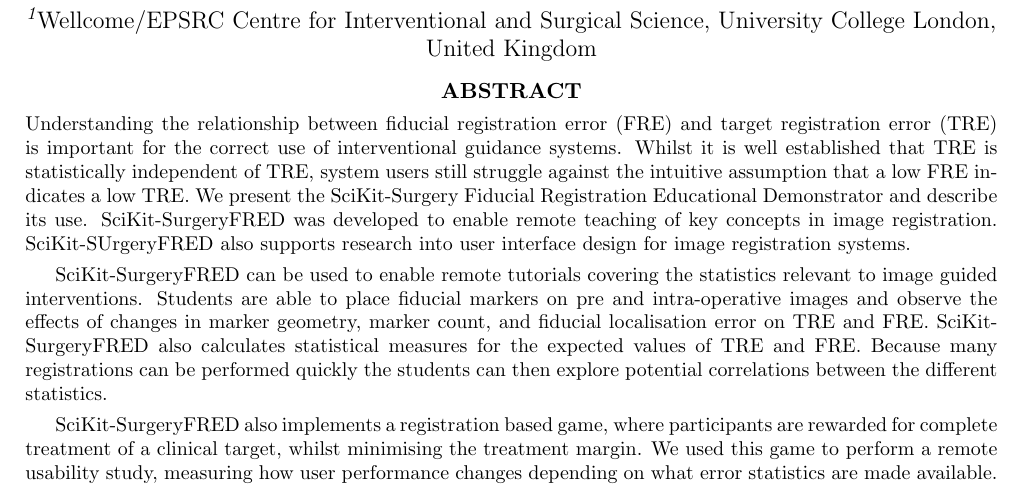
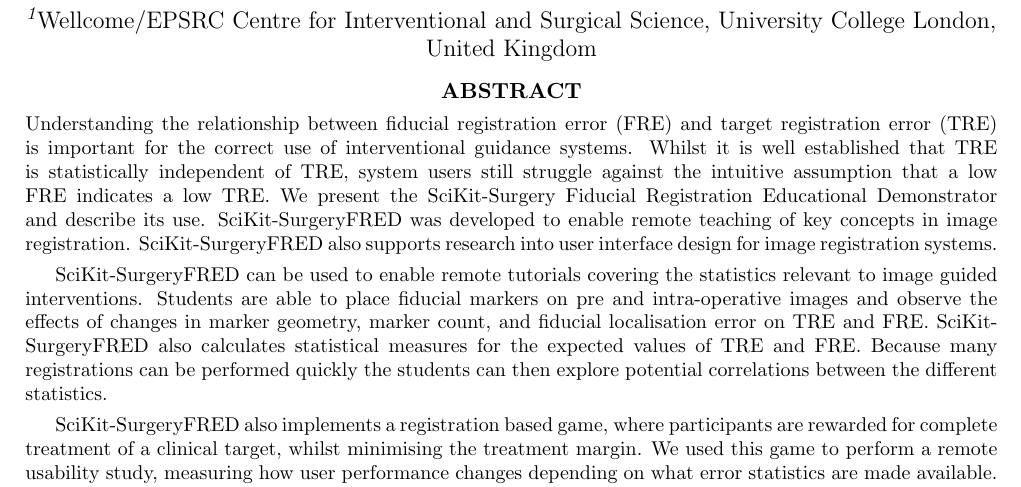
Before and after one commit to SciKit-Surgery/scikit-surgeryfred-paper, a LaTeX paper (surgeryfred-paper.tex, which reads abstract_250.tex): part of page 1 of 4, cut so that both start at the same text. Compiled offline with pdfLaTeX.

Commit message:
Fixed capitalisation on surgery

```diff
--- a/abstract_250.tex
+++ b/abstract_250.tex
@@ -1,4 +1,4 @@
-Understanding the relationship between fiducial registration error (FRE) and target registration error (TRE) is important for the correct use of interventional guidance systems. Whilst it is well established that TRE is statistically independent of TRE, system users still struggle against the intuitive assumption that a low FRE indicates a low TRE. We present the SciKit-Surgery Fiducial Registration Educational Demonstrator and describe its use. SciKit-SurgeryFRED was developed to enable remote teaching of key concepts in image registration. SciKit-SUrgeryFRED also supports research into user interface design for image registration systems.
+Understanding the relationship between fiducial registration error (FRE) and target registration error (TRE) is important for the correct use of interventional guidance systems. Whilst it is well established that TRE is statistically independent of TRE, system users still struggle against the intuitive assumption that a low FRE indicates a low TRE. We present the SciKit-Surgery Fiducial Registration Educational Demonstrator and describe its use. SciKit-SurgeryFRED was developed to enable remote teaching of key concepts in image registration. SciKit-SurgeryFRED also supports research into user interface design for image registration systems.
 
 SciKit-SurgeryFRED can be used to enable remote tutorials covering the statistics relevant to image guided interventions. Students are able to place fiducial markers on pre and intra-operative images and observe the effects of changes in marker geometry, marker count, and fiducial localisation error on TRE and FRE. SciKit-SurgeryFRED also calculates statistical measures for the expected values of TRE and FRE. Because many registrations can be performed quickly the students can then explore potential correlations between the different statistics.
 
```
